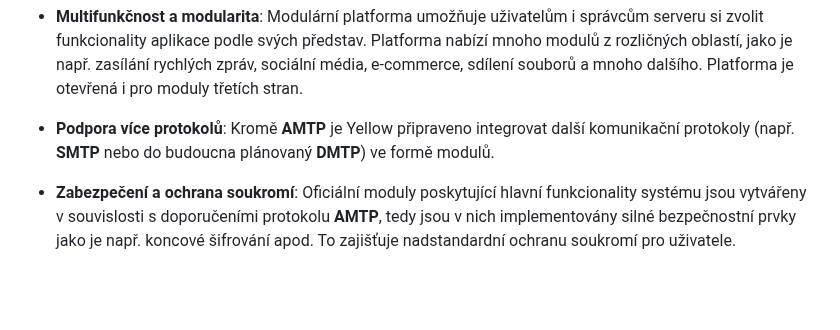
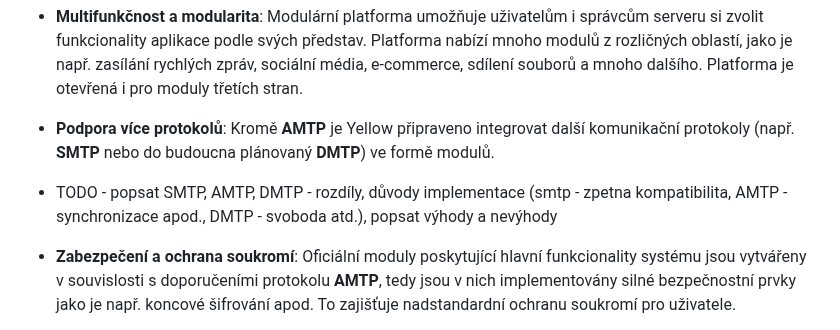
Before and after one commit to libersoft-org/yellow-documentation, a Markdown page: YELLOW-CZ.md, the part around the change. Drawn GitHub-style; blank space fills up the shorter version.

Commit message:
Yellow - TODO

```diff
--- a/YELLOW-CZ.md
+++ b/YELLOW-CZ.md
@@ -7,6 +7,8 @@
 - **Multifunkčnost a modularita**: Modulární platforma umožňuje uživatelům i správcům serveru si zvolit funkcionality aplikace podle svých představ. Platforma nabízí mnoho modulů z rozličných oblastí, jako je např. zasílání rychlých zpráv, sociální média, e-commerce, sdílení souborů a mnoho dalšího. Platforma je otevřená i pro moduly třetích stran.
 
 - **Podpora více protokolů**: Kromě **AMTP** je Yellow připraveno integrovat další komunikační protokoly (např. **SMTP** nebo do budoucna plánovaný **DMTP**) ve formě modulů.
+
+- TODO - popsat SMTP, AMTP, DMTP - rozdíly, důvody implementace (smtp - zpetna kompatibilita, AMTP - synchronizace apod., DMTP - svoboda atd.), popsat výhody a nevýhody
 
 - **Zabezpečení a ochrana soukromí**: Oficiální moduly poskytující hlavní funkcionality systému jsou vytvářeny v souvislosti s doporučeními protokolu **AMTP**, tedy jsou v nich implementovány silné bezpečnostní prvky jako je např. koncové šifrování apod. To zajišťuje nadstandardní ochranu soukromí pro uživatele.
 
```
